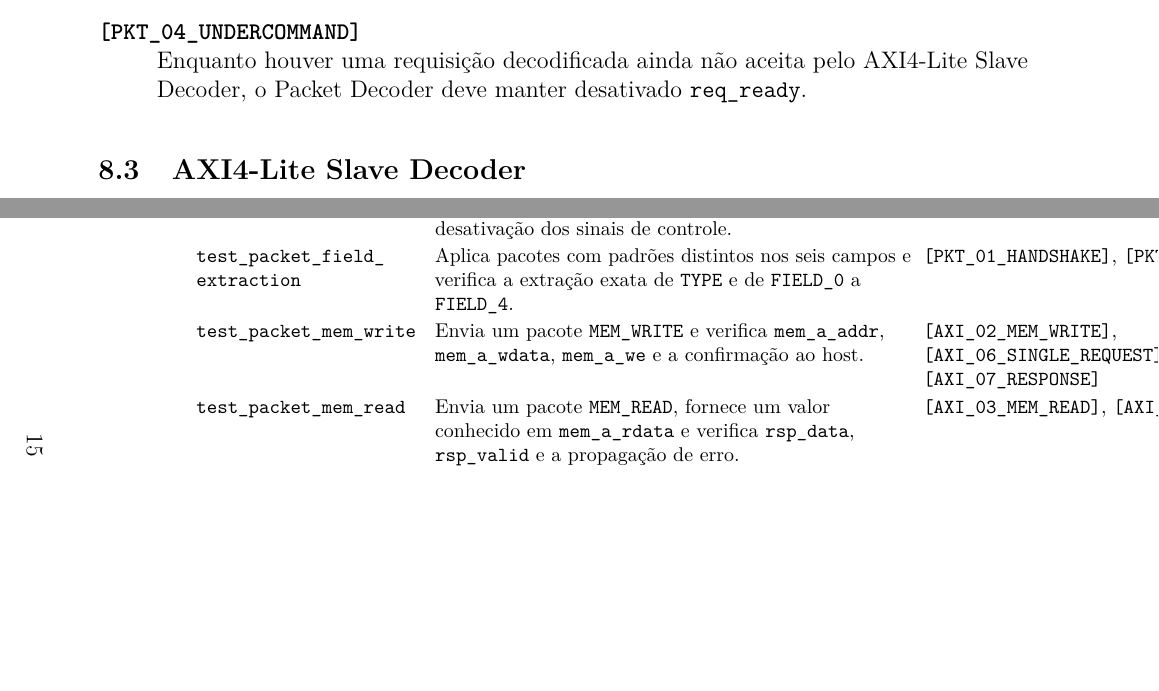
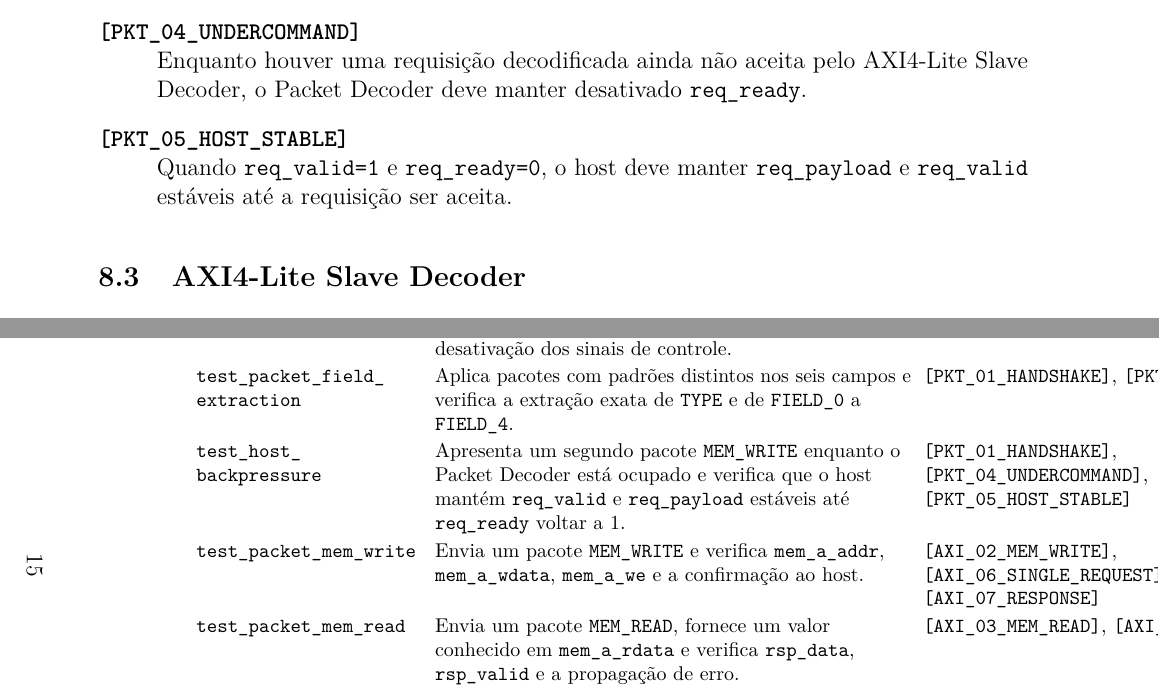
Before and after one commit to vinicarvalhop020/Mini_GPU, a LaTeX document (docs/GPUArchiteture.tex): two parts of pages 11 and 15 of 18, joined at a grey line, cut so that both start at the same text, the shorter picture padded with empty space. Compiled offline with pdfLaTeX.

Commit message:
coverage result final

```diff
--- a/docs/GPUArchiteture.tex
+++ b/docs/GPUArchiteture.tex
@@ -753,6 +753,7 @@ operação e o Scheduler produzir \signal{DONE}.
   \item[\req{PKT_02_FIELDS}] O bloco deve copiar \signal{req_payload[41:40]} para \signal{TYPE} e extrair os cinco campos de 8 bits conforme a Tabela~\ref{tab:packet-format}.
   \item[\req{PKT_03_OUTPUT}] Após aceitar uma requisição, o bloco deve ativar \signal{decoded_valid} e manter todos os campos estáveis até ocorrer \signal{decoded_valid e decoded_ready}.
   \item[\req{PKT_04_UNDERCOMMAND}] Enquanto houver uma requisição decodificada ainda não aceita pelo AXI4-Lite Slave Decoder, o Packet Decoder deve manter desativado \signal{req_ready}.
+  \item[\req{PKT_05_HOST_STABLE}] Quando \signal{req_valid=1} e \signal{req_ready=0}, o host deve manter \signal{req_payload} e \signal{req_valid} estáveis até a requisição ser aceita.
 
 \end{description}
 
@@ -895,6 +896,19 @@ extração exata de \signal{TYPE} e de \signal{FIELD_0} a
 \signal{FIELD_4}.
 &
 \req{PKT_01_HANDSHAKE}, \req{PKT_02_FIELDS}
+&
+Alta
+\\
+
+\path{test_host_backpressure}
+&
+Apresenta um segundo pacote \signal{MEM_WRITE} enquanto o Packet Decoder
+está ocupado e verifica que o host mantém \signal{req_valid} e
+\signal{req_payload} estáveis até \signal{req_ready} voltar a 1.
+&
+\req{PKT_01_HANDSHAKE},
+\req{PKT_04_UNDERCOMMAND},
+\req{PKT_05_HOST_STABLE}
 &
 Alta
 \\
```
Also changed, not shown: 9 other files.
